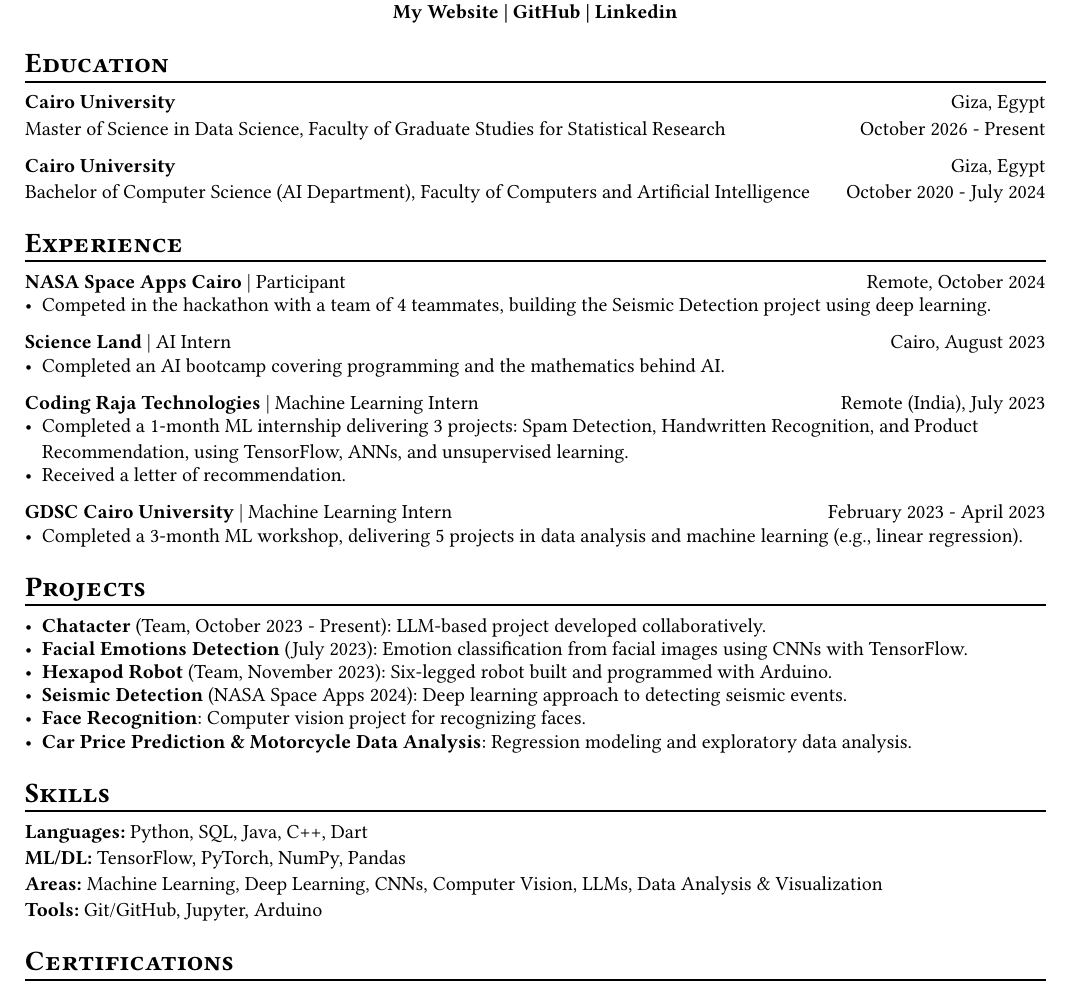
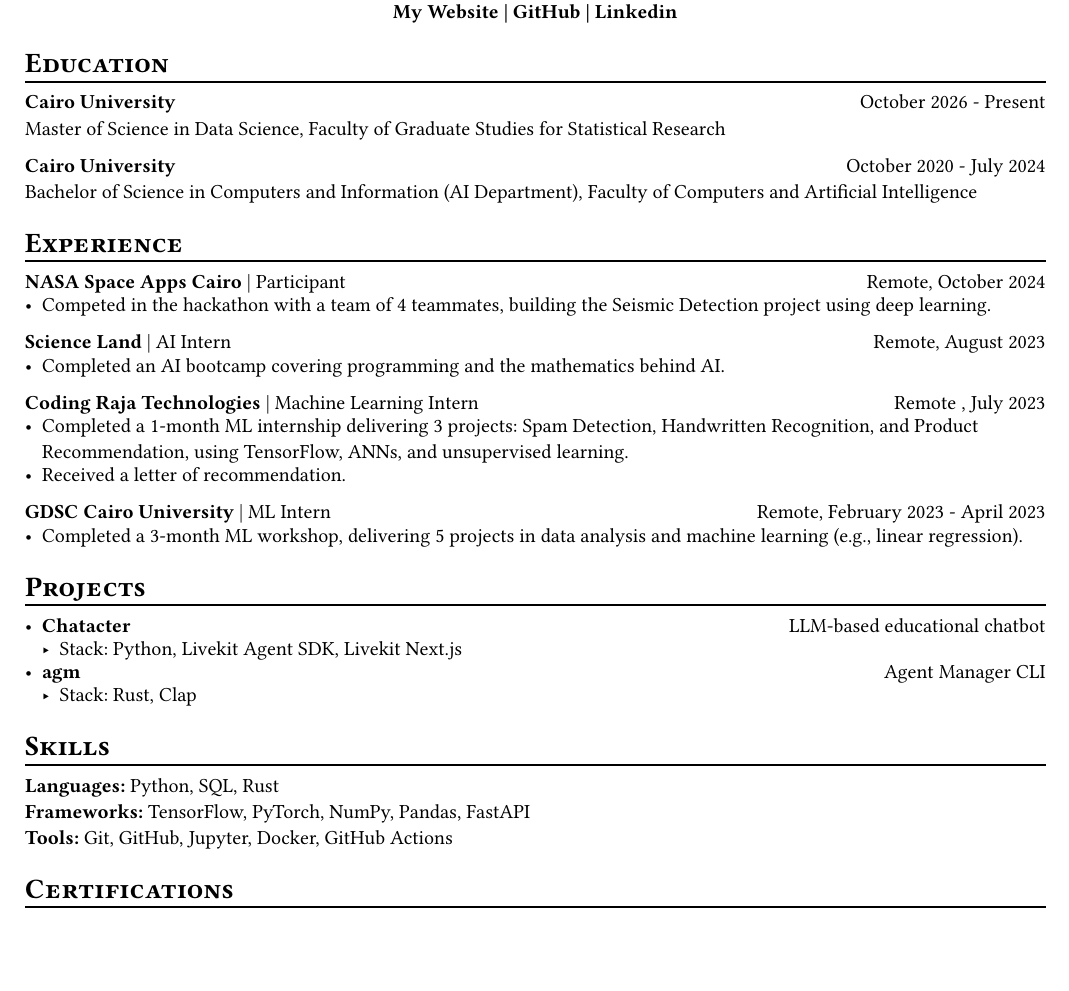
Before and after one commit to MH0386/MH0386, a Typst document (resume.typ): part of the page, cut so that both start at the same text, the shorter picture padded with empty space. Compiled offline with Typst 0.15.

Commit message:
docs(resume): update education, experience, and projects
- Reformat education entries to move dates to the right
- Update degree titles and locations for accuracy
- Update experience details and change internship roles to remote
- Replace project list with detailed descriptions and tech stacks
- Update skills section to include Rust, FastAPI, Docker, and GitHub Actions

```diff
--- a/resume.typ
+++ b/resume.typ
@@ -20,5 +20,4 @@
 
 = #smallcaps[Education]
 #chiline()
-#strong[Cairo University] #h(1fr) Giza, Egypt \
-Master of Science in Data Science, Faculty of Graduate Studies for Statistical Research #h(1fr) October 2026 - Present
+#strong[Cairo University] #h(1fr) October 2026 - Present \
@@ -25 +25,3 @@ Master of Science in Data Science, Faculty of Graduate Studies for Statistical R
 
+#strong[Cairo University] #h(1fr) October 2020 - July 2024 \
+Bachelor of Science in Computers and Information (AI Department), Faculty of Computers and Artificial Intelligence
@@ -31,31 +31,28 @@ Bachelor of Computer Science (AI Department), Faculty of Computers and Artificia
 #strong[NASA Space Apps Cairo] | Participant #h(1fr) Remote, October 2024
 - Competed in the hackathon with a team of 4 teammates, building the Seismic Detection project using deep learning.
 
-#strong[Science Land] | AI Intern #h(1fr) Cairo, August 2023
+#strong[Science Land] | AI Intern #h(1fr) Remote, August 2023
 - Completed an AI bootcamp covering programming and the mathematics behind AI.
 
-#strong[Coding Raja Technologies] | Machine Learning Intern #h(1fr) Remote (India), July 2023
+#strong[Coding Raja Technologies] | Machine Learning Intern #h(1fr) Remote , July 2023
 - Completed a 1-month ML internship delivering 3 projects: Spam Detection, Handwritten Recognition, and Product Recommendation, using TensorFlow, ANNs, and unsupervised learning.
 - Received a letter of recommendation.
 
-#strong[GDSC Cairo University] | Machine Learning Intern #h(1fr) February 2023 - April 2023
+#strong[GDSC Cairo University] | ML Intern #h(1fr) Remote, February 2023 - April 2023
 - Completed a 3-month ML workshop, delivering 5 projects in data analysis and machine learning (e.g., linear regression).
 
 = #smallcaps[Projects]
 #chiline()
-- #strong[Chatacter] (Team, October 2023 - Present): LLM-based project developed collaboratively.
-- #strong[Facial Emotions Detection] (July 2023): Emotion classification from facial images using CNNs with TensorFlow.
-- #strong[Hexapod Robot] (Team, November 2023): Six-legged robot built and programmed with Arduino.
-- #strong[Seismic Detection] (NASA Space Apps 2024): Deep learning approach to detecting seismic events.
-- #strong[Face Recognition]: Computer vision project for recognizing faces.
-- #strong[#link("https://github.com/MH0386/car_price_prediction")[Car Price Prediction] & #link("https://github.com/MH0386/motorcycle_data_analysis")[Motorcycle Data Analysis]]: Regression modeling and exploratory data analysis.
+- #link("https://github.com/MH0386/Chatacter")[#strong[Chatacter]] #h(1fr) LLM-based educational chatbot
+  - Stack: Python, Livekit Agent SDK, Livekit Next.js
+- #link("https://github.com/MH0386/agm")[#strong[agm]] #h(1fr) Agent Manager CLI
+  - Stack: Rust, Clap
 
 = #smallcaps[Skills]
 #chiline()
-#strong[Languages:] Python, SQL, Java, C++, Dart \
-#strong[ML/DL:] TensorFlow, PyTorch, NumPy, Pandas \
-#strong[Areas:] Machine Learning, Deep Learning, CNNs, Computer Vision, LLMs, Data Analysis & Visualization \
-#strong[Tools:] Git/GitHub, Jupyter, Arduino
+#strong[Languages:] Python, SQL, Rust \
+#strong[Frameworks:] TensorFlow, PyTorch, NumPy, Pandas, FastAPI \
+#strong[Tools:] Git, GitHub, Jupyter, Docker, GitHub Actions
 
 = #smallcaps[Certifications]
 #chiline()
```
Also changed, not shown: resume.typ (3 more changed lines).
